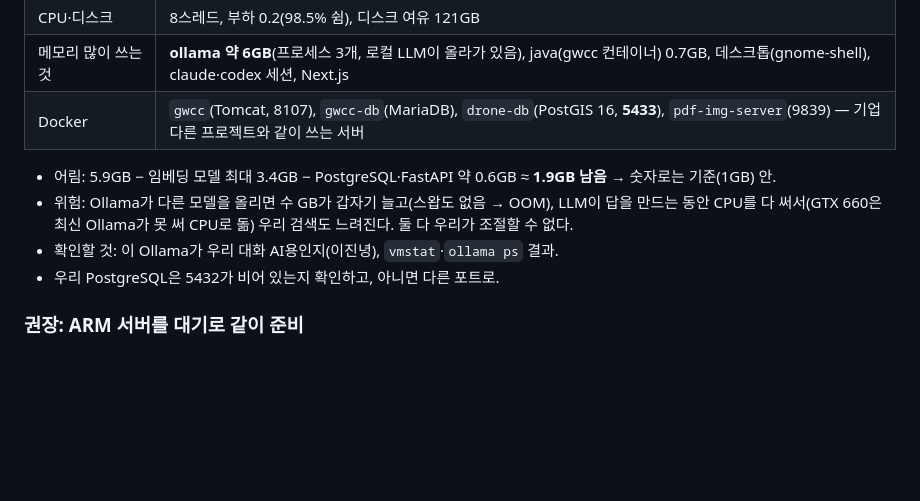
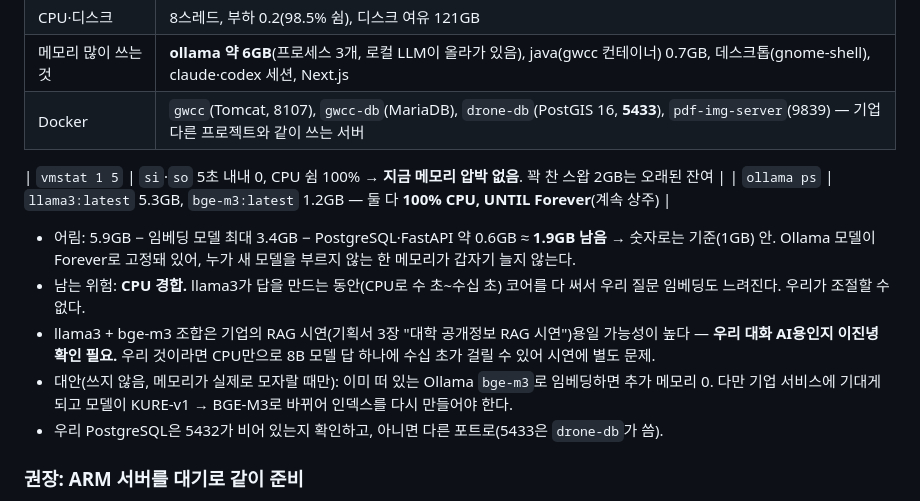
Before and after one commit to dlwlssud123/SoftwareProject, a Markdown page: docs/data/rag_server_check.md, the part around the change. Rendered like a GitHub page; blank space fills up the shorter version.

Commit message:
docs(data): 기업 서버 vmstat·ollama ps 결과와 CPU 경합·Ollama 확인 사항 기록
- 스왑 들고 남 0(지금 메모리 압박 없음), Ollama llama3 5.3GB·bge-m3 1.2GB 상주(Forever, CPU)
- 남는 위험은 CPU 경합, llama3를 우리 대화 AI로 쓸지 확인 필요, Ollama bge-m3는 메모리 부족 때만 쓸 대안으로 기록

```diff
--- a/docs/data/rag_server_check.md
+++ b/docs/data/rag_server_check.md
@@ -31,10 +31,14 @@ nproc; df -h .; docker ps       # 코어 수, 디스크, 이미 떠 있는 컨
 | 메모리 많이 쓰는 것 | **ollama 약 6GB**(프로세스 3개, 로컬 LLM이 올라가 있음), java(gwcc 컨테이너) 0.7GB, 데스크톱(gnome-shell), claude·codex 세션, Next.js |
 | Docker | `gwcc`(Tomcat, 8107), `gwcc-db`(MariaDB), `drone-db`(PostGIS 16, **5433**), `pdf-img-server`(9839) — 기업 다른 프로젝트와 같이 쓰는 서버 |
 
-- 어림: 5.9GB − 임베딩 모델 최대 3.4GB − PostgreSQL·FastAPI 약 0.6GB ≈ **1.9GB 남음** → 숫자로는 기준(1GB) 안.
-- 위험: Ollama가 다른 모델을 올리면 수 GB가 갑자기 늘고(스왑도 없음 → OOM), LLM이 답을 만드는 동안 CPU를 다 써서(GTX 660은 최신 Ollama가 못 써 CPU로 돎) 우리 검색도 느려진다. 둘 다 우리가 조절할 수 없다.
-- 확인할 것: 이 Ollama가 우리 대화 AI용인지(이진녕), `vmstat`·`ollama ps` 결과.
-- 우리 PostgreSQL은 5432가 비어 있는지 확인하고, 아니면 다른 포트로.
+| `vmstat 1 5` | `si`·`so` 5초 내내 0, CPU 쉼 100% → **지금 메모리 압박 없음**. 꽉 찬 스왑 2GB는 오래된 잔여 |
+| `ollama ps` | `llama3:latest` 5.3GB, `bge-m3:latest` 1.2GB — 둘 다 **100% CPU, UNTIL Forever**(계속 상주) |
+
+- 어림: 5.9GB − 임베딩 모델 최대 3.4GB − PostgreSQL·FastAPI 약 0.6GB ≈ **1.9GB 남음** → 숫자로는 기준(1GB) 안. Ollama 모델이 Forever로 고정돼 있어, 누가 새 모델을 부르지 않는 한 메모리가 갑자기 늘지 않는다.
+- 남는 위험: **CPU 경합.** llama3가 답을 만드는 동안(CPU로 수 초~수십 초) 코어를 다 써서 우리 질문 임베딩도 느려진다. 우리가 조절할 수 없다.
+- llama3 + bge-m3 조합은 기업의 RAG 시연(기획서 3장 "대학 공개정보 RAG 시연")용일 가능성이 높다 — **우리 대화 AI용인지 이진녕 확인 필요.** 우리 것이라면 CPU만으로 8B 모델 답 하나에 수십 초가 걸릴 수 있어 시연에 별도 문제.
+- 대안(쓰지 않음, 메모리가 실제로 모자랄 때만): 이미 떠 있는 Ollama `bge-m3`로 임베딩하면 추가 메모리 0. 다만 기업 서비스에 기대게 되고 모델이 KURE-v1 → BGE-M3로 바뀌어 인덱스를 다시 만들어야 한다.
+- 우리 PostgreSQL은 5432가 비어 있는지 확인하고, 아니면 다른 포트로(5433은 `drone-db`가 씀).
 
 ### 권장: ARM 서버를 대기로 같이 준비
 
```
